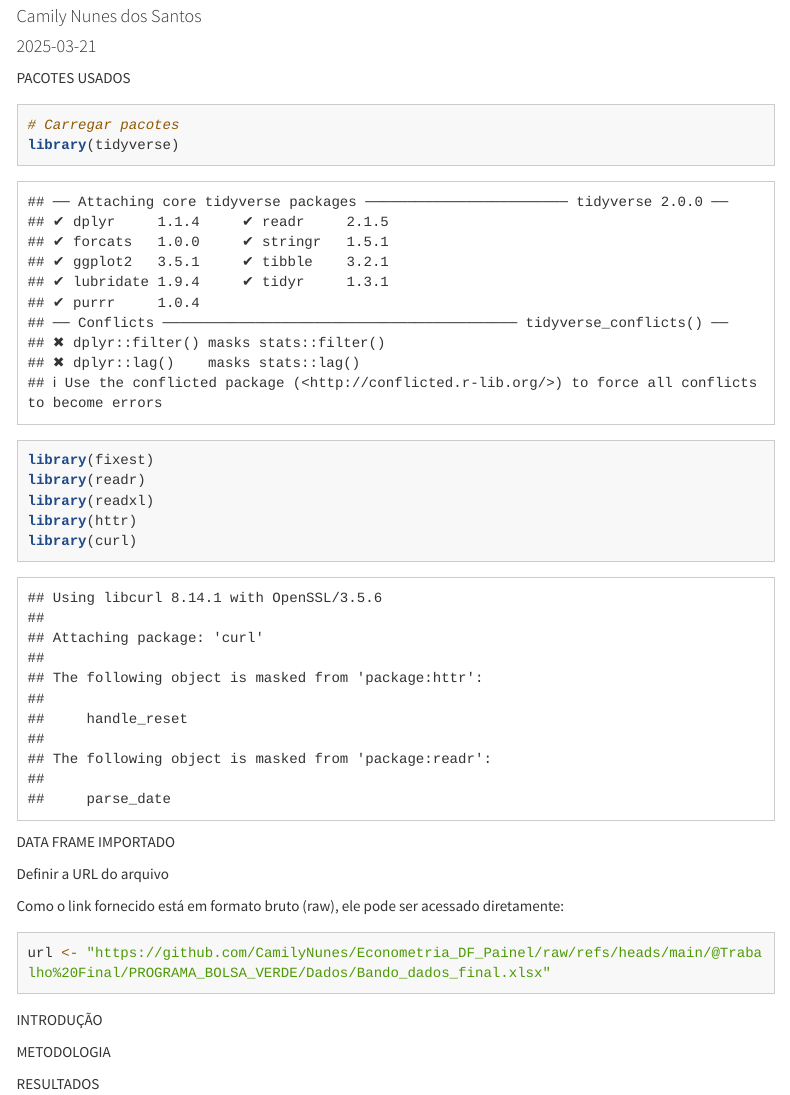
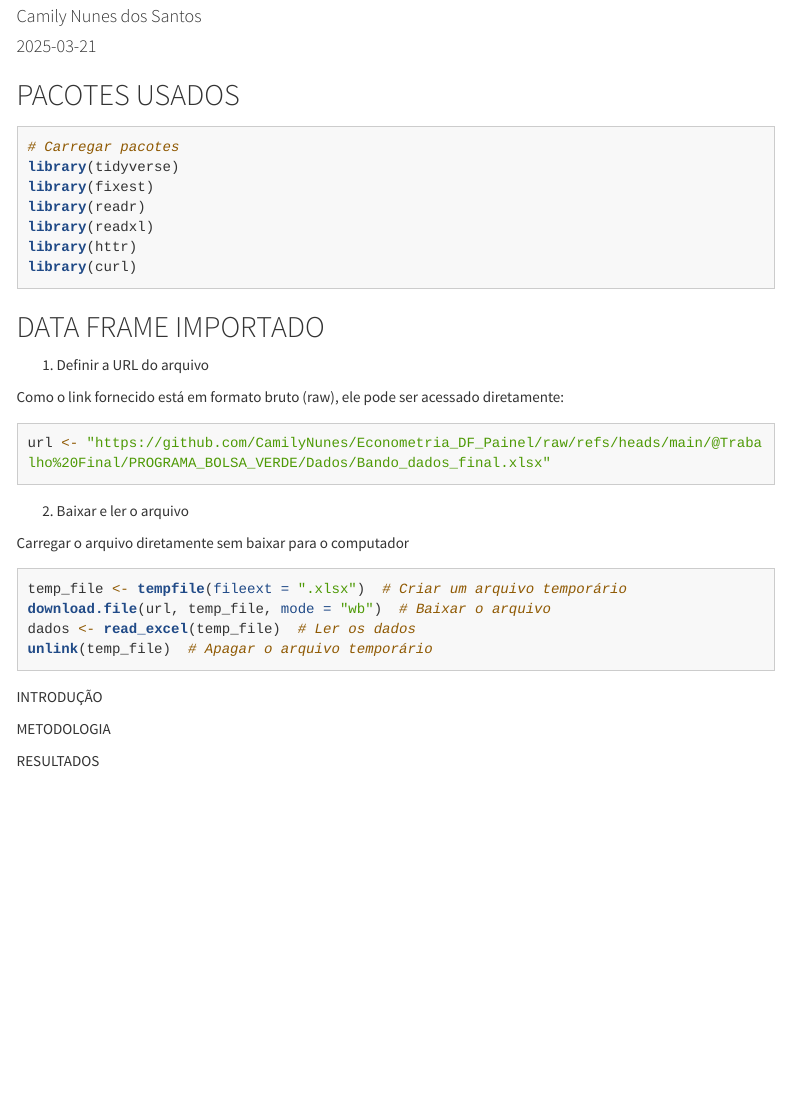
Before and after one commit to CamilyNunes/Econometria_DF_Painel, an R Markdown document (@Trabalho Final/Análise dos Impactos da Bolsa Verde.Rmd): the page in a window 1100 px wide, from 110 px down. Rendered offline with R 4.5, knitr and Pandoc, with nearby package versions; menus at the side of the page are left out; long lines of code are wrapped.

Commit message:
Importar

````diff
--- a/@Trabalho Final/Análise dos Impactos da Bolsa Verde.Rmd
+++ b/@Trabalho Final/Análise dos Impactos da Bolsa Verde.Rmd
@@ -11,11 +11,12 @@ output:
       position: "left"      # Posição
     theme: cosmo            # Tema Bootstrap para o HTML
     highlight: tango         # Destacar a sintaxe em R
-    css: " "       # Arquivo CSS personalizado
+    #css: " "       # Arquivo CSS personalizado
 ---
 
-PACOTES USADOS
-```{r}
+## PACOTES USADOS
+
+```{r, message=FALSE, warning=FALSE}
 # Carregar pacotes
 library(tidyverse)
 library(fixest)
@@ -25,24 +26,29 @@ library(httr)
 library(curl)
 ```
 
-DATA FRAME IMPORTADO
+## DATA FRAME IMPORTADO
 
-Definir a URL do arquivo
+1.  Definir a URL do arquivo
 
 Como o link fornecido está em formato bruto (raw), ele pode ser acessado diretamente:
+
 ```{r}
 url <- "https://github.com/CamilyNunes/Econometria_DF_Painel/raw/refs/heads/main/@Trabalho%20Final/PROGRAMA_BOLSA_VERDE/Dados/Bando_dados_final.xlsx"
-
 ```
 
+2.  Baixar e ler o arquivo
 
+Carregar o arquivo diretamente sem baixar para o computador
+
+```{r}
+temp_file <- tempfile(fileext = ".xlsx")  # Criar um arquivo temporário
+download.file(url, temp_file, mode = "wb")  # Baixar o arquivo
+dados <- read_excel(temp_file)  # Ler os dados
+unlink(temp_file)  # Apagar o arquivo temporário
+```
 
 INTRODUÇÃO
 
-
-
 METODOLOGIA
 
-
-
 RESULTADOS
````
Also changed, not shown: @Trabalho Final/Análise-dos-Impactos-da-Bolsa-Verde.html (added).
